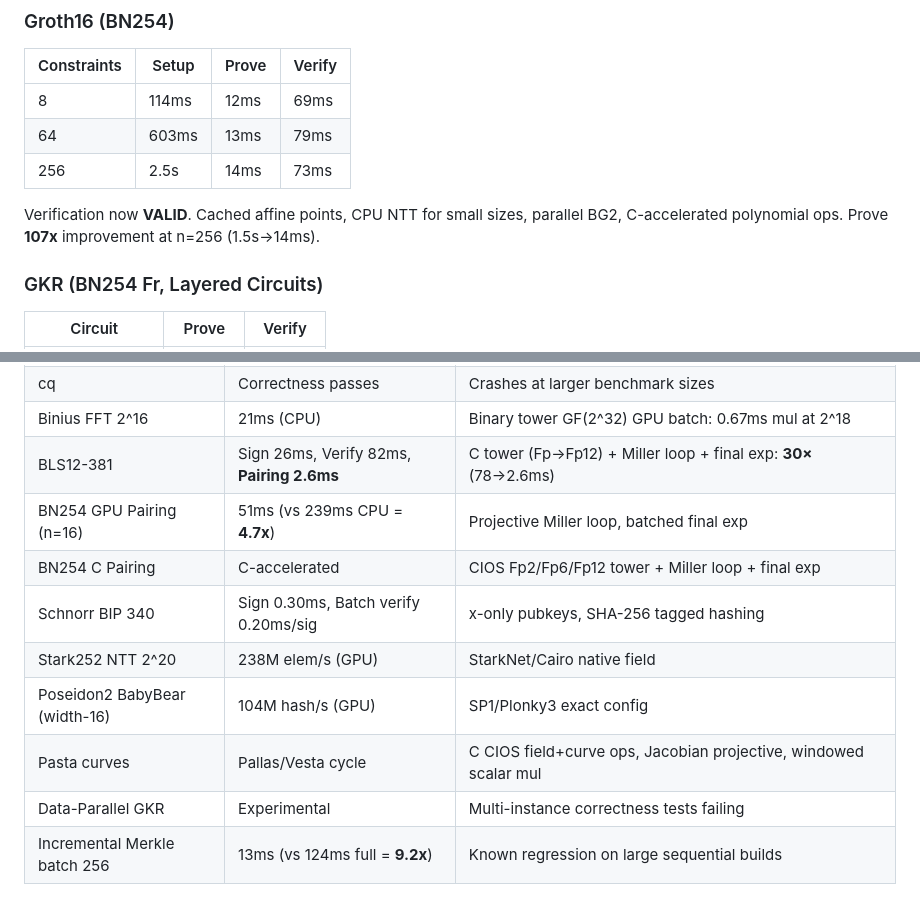
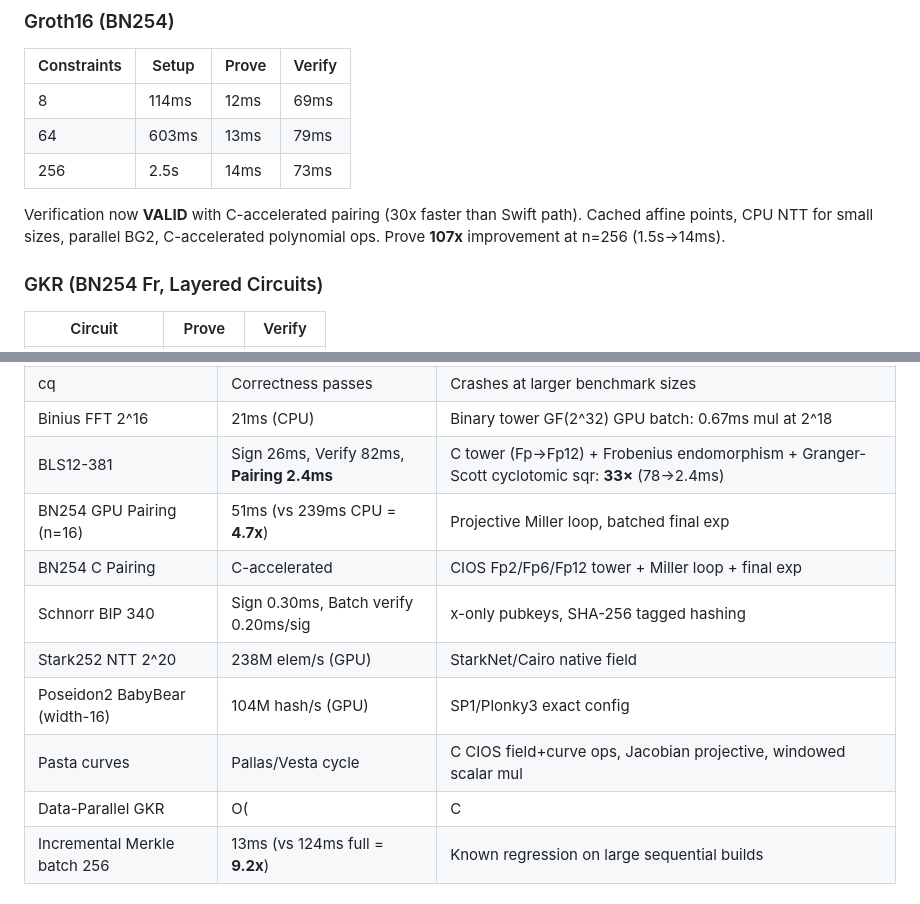
Before and after one commit to carni-ships/zkMetal, a Markdown page: README.md, 2 parts joined by grey strips. Rendered like a GitHub page.

```diff
--- a/README.md
+++ b/README.md
@@ -275,7 +285,7 @@ C CIOS constraint evaluation, Keccak transcript, CPU NTT for small sizes, batche
 | 64 | 603ms | 13ms | 79ms |
 | 256 | 2.5s | 14ms | 73ms |
 
-Verification now **VALID**. Cached affine points, CPU NTT for small sizes, parallel BG2, C-accelerated polynomial ops. Prove **107x** improvement at n=256 (1.5s→14ms).
+Verification now **VALID** with C-accelerated pairing (30x faster than Swift path). Cached affine points, CPU NTT for small sizes, parallel BG2, C-accelerated polynomial ops. Prove **107x** improvement at n=256 (1.5s→14ms).
 
 ### GKR (BN254 Fr, Layered Circuits)
 
@@ -358,14 +368,14 @@ C CIOS Montgomery acceleration: pre-computed wiring topology, cached buffers, eq
 | LogUp 2^12 | 15ms prove, 16ms verify | Optimal for small-medium tables |
 | cq | Correctness passes | Crashes at larger benchmark sizes |
 | Binius FFT 2^16 | 21ms (CPU) | Binary tower GF(2^32) GPU batch: 0.67ms mul at 2^18 |
-| BLS12-381 | Sign 26ms, Verify 82ms, **Pairing 2.6ms** | C tower (Fp→Fp12) + Miller loop + final exp: **30×** (78→2.6ms) |
+| BLS12-381 | Sign 26ms, Verify 82ms, **Pairing 2.4ms** | C tower (Fp→Fp12) + Frobenius endomorphism + Granger-Scott cyclotomic sqr: **33×** (78→2.4ms) |
 | BN254 GPU Pairing (n=16) | 51ms (vs 239ms CPU = **4.7x**) | Projective Miller loop, batched final exp |
 | BN254 C Pairing | C-accelerated | CIOS Fp2/Fp6/Fp12 tower + Miller loop + final exp |
 | Schnorr BIP 340 | Sign 0.30ms, Batch verify 0.20ms/sig | x-only pubkeys, SHA-256 tagged hashing |
 | Stark252 NTT 2^20 | 238M elem/s (GPU) | StarkNet/Cairo native field |
 | Poseidon2 BabyBear (width-16) | 104M hash/s (GPU) | SP1/Plonky3 exact config |
 | Pasta curves | Pallas/Vesta cycle | C CIOS field+curve ops, Jacobian projective, windowed scalar mul |
-| Data-Parallel GKR | Experimental | Multi-instance correctness tests failing |
+| Data-Parallel GKR | O(|C| + N log N) | Repeated sub-circuit prover with cached wiring MLEs |
 | Incremental Merkle batch 256 | 13ms (vs 124ms full = **9.2x**) | Known regression on large sequential builds |
 
 ### Application Primitives
```
Also changed, not shown: other parts of README.md (+21 -2 lines).
